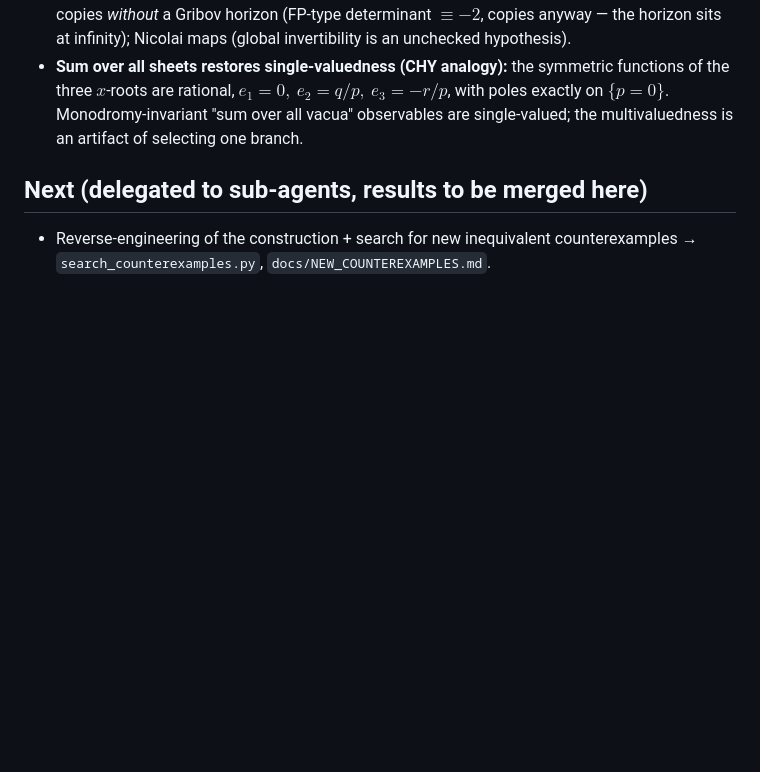
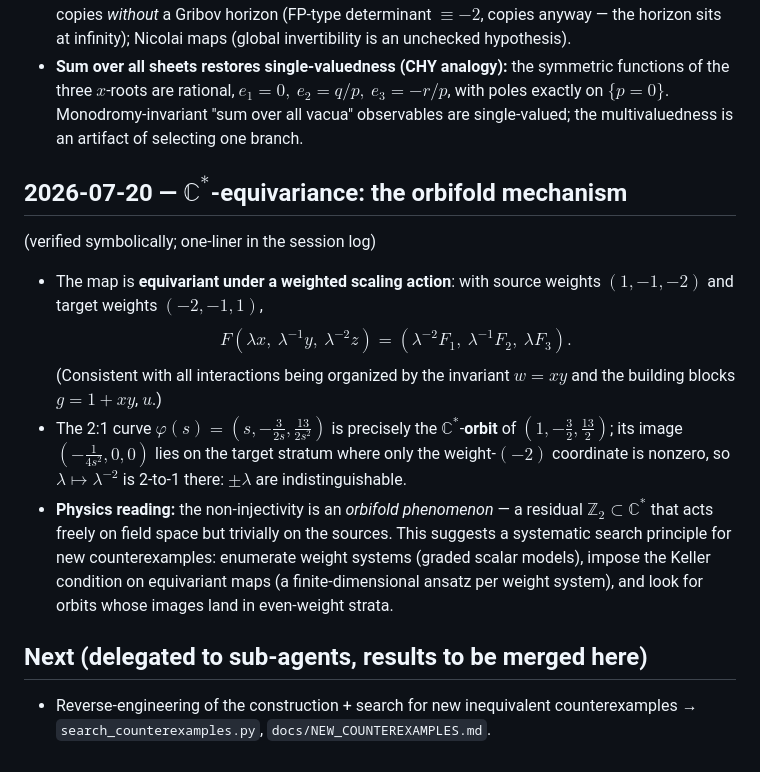
Before and after one commit to hcab14/JacobianConjectureQFT, a Markdown page: docs/PROGRESS.md, the part around the change. Rendered like a GitHub page; blank space fills up the shorter version.

Commit message:
C*-equivariance of the map: orbifold mechanism for non-injectivity
Co-authored-by: Cursor <cursoragent@cursor.com>

```diff
--- a/docs/PROGRESS.md
+++ b/docs/PROGRESS.md
@@ -182,6 +182,29 @@ entirely through the boundary of field space. Reproduce:
   Monodromy-invariant "sum over all vacua" observables are single-valued;
   the multivaluedness is an artifact of selecting one branch.
 
+## 2026-07-20 — $\mathbb{C}^*$-equivariance: the orbifold mechanism
+
+(verified symbolically; one-liner in the session log)
+
+- The map is **equivariant under a weighted scaling action**: with source
+  weights $(1,-1,-2)$ and target weights $(-2,-1,1)$,
+  $$F(\lambda x,\ \lambda^{-1}y,\ \lambda^{-2}z)
+    = (\lambda^{-2}F_1,\ \lambda^{-1}F_2,\ \lambda F_3).$$
+  (Consistent with all interactions being organized by the invariant
+  $w = xy$ and the building blocks $g = 1+xy$, $u$.)
+- The 2:1 curve $\varphi(s) = (s, -\tfrac{3}{2s}, \tfrac{13}{2s^2})$ is
+  precisely the $\mathbb{C}^*$-**orbit** of $(1,-\tfrac32,\tfrac{13}{2})$;
+  its image $(-\tfrac{1}{4s^2},0,0)$ lies on the target stratum where only
+  the weight-$(-2)$ coordinate is nonzero, so $\lambda \mapsto \lambda^{-2}$
+  is 2-to-1 there: $\pm\lambda$ are indistinguishable.
+- **Physics reading:** the non-injectivity is an *orbifold phenomenon* — a
+  residual $\mathbb{Z}_2 \subset \mathbb{C}^*$ that acts freely on field
+  space but trivially on the sources. This suggests a systematic search
+  principle for new counterexamples: enumerate weight systems (graded scalar
+  models), impose the Keller condition on equivariant maps (a
+  finite-dimensional ansatz per weight system), and look for orbits whose
+  images land in even-weight strata.
+
 ## Next (delegated to sub-agents, results to be merged here)
 
 - Reverse-engineering of the construction + search for new inequivalent
```
